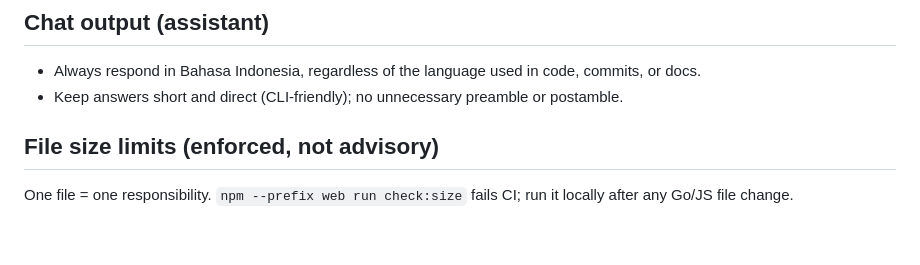
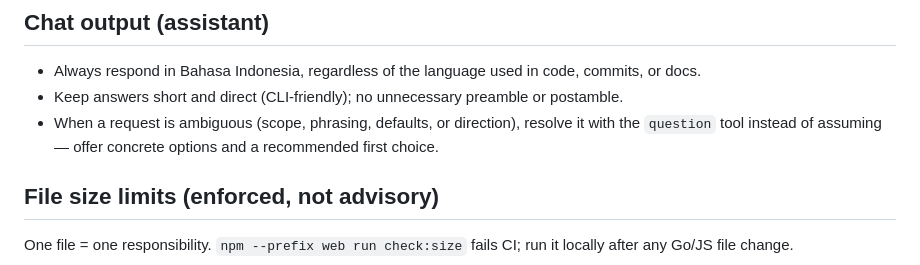
Before and after one commit to tertua/invoiceman, a Markdown page: AGENTS.md, the part around the change. Drawn GitHub-style; blank space fills up the shorter version.

Commit message:
docs(agents): use question tool for ambiguous requests

```diff
--- a/AGENTS.md
+++ b/AGENTS.md
@@ -6,6 +6,7 @@ For domain ownership and request flow, use `docs/MODULE_MAP.md`; update it when
 
 - Always respond in Bahasa Indonesia, regardless of the language used in code, commits, or docs.
 - Keep answers short and direct (CLI-friendly); no unnecessary preamble or postamble.
+- When a request is ambiguous (scope, phrasing, defaults, or direction), resolve it with the `question` tool instead of assuming — offer concrete options and a recommended first choice.
 
 ## File size limits (enforced, not advisory)
 
```
